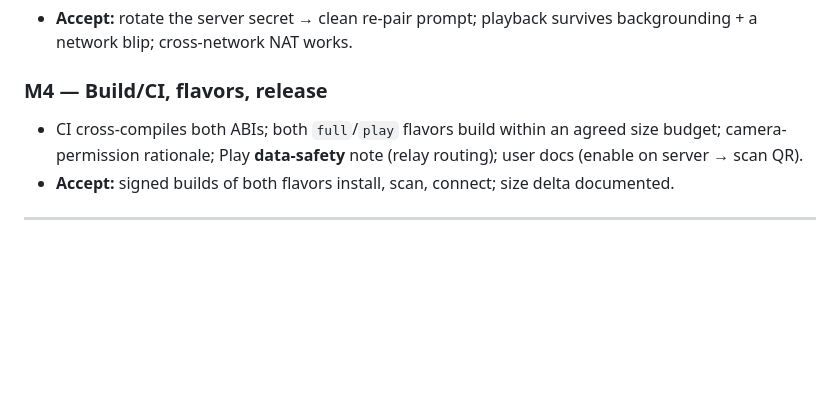
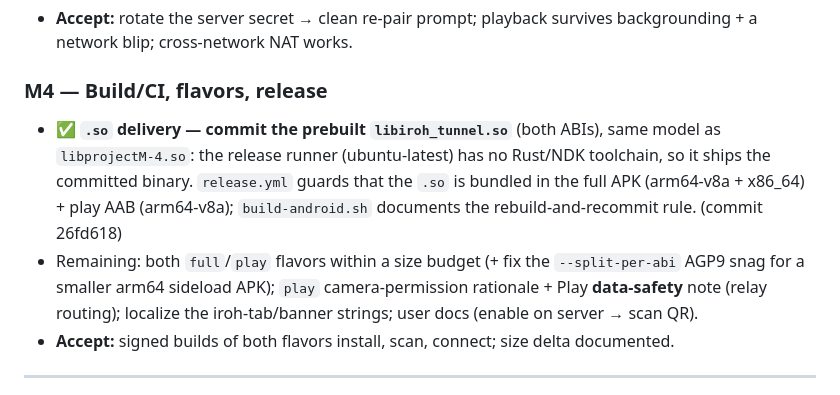
Before and after one commit to IrosTheBeggar/mstream_music, a Markdown page: IROH_TRANSPORT_PLAN.md, the part around the change. GitHub-like rendering; blank space fills up the shorter version.

Commit message:
docs(iroh): mark M4 .so-delivery resolved (committed binary + CI guard)
Co-Authored-By: Claude Opus 4.8 (1M context) <noreply@anthropic.com>

```diff
--- a/IROH_TRANSPORT_PLAN.md
+++ b/IROH_TRANSPORT_PLAN.md
@@ -115,7 +115,8 @@ Keep the endpoint + proxy alive during background playback via the existing `aud
 - **Accept:** rotate the server secret → clean re-pair prompt; playback survives backgrounding + a network blip; cross-network NAT works.
 
 ### M4 — Build/CI, flavors, release
-- CI cross-compiles both ABIs; both `full`/`play` flavors build within an agreed size budget; camera-permission rationale; Play **data-safety** note (relay routing); user docs (enable on server → scan QR).
+- ✅ **`.so` delivery — commit the prebuilt `libiroh_tunnel.so`** (both ABIs), same model as `libprojectM-4.so`: the release runner (ubuntu-latest) has no Rust/NDK toolchain, so it ships the committed binary. `release.yml` guards that the `.so` is bundled in the full APK (arm64-v8a + x86_64) + play AAB (arm64-v8a); `build-android.sh` documents the rebuild-and-recommit rule. (commit 26fd618)
+- Remaining: both `full`/`play` flavors within a size budget (+ fix the `--split-per-abi` AGP9 snag for a smaller arm64 sideload APK); `play` camera-permission rationale + Play **data-safety** note (relay routing); localize the iroh-tab/banner strings; user docs (enable on server → scan QR).
 - **Accept:** signed builds of both flavors install, scan, connect; size delta documented.
 
 ---
```
